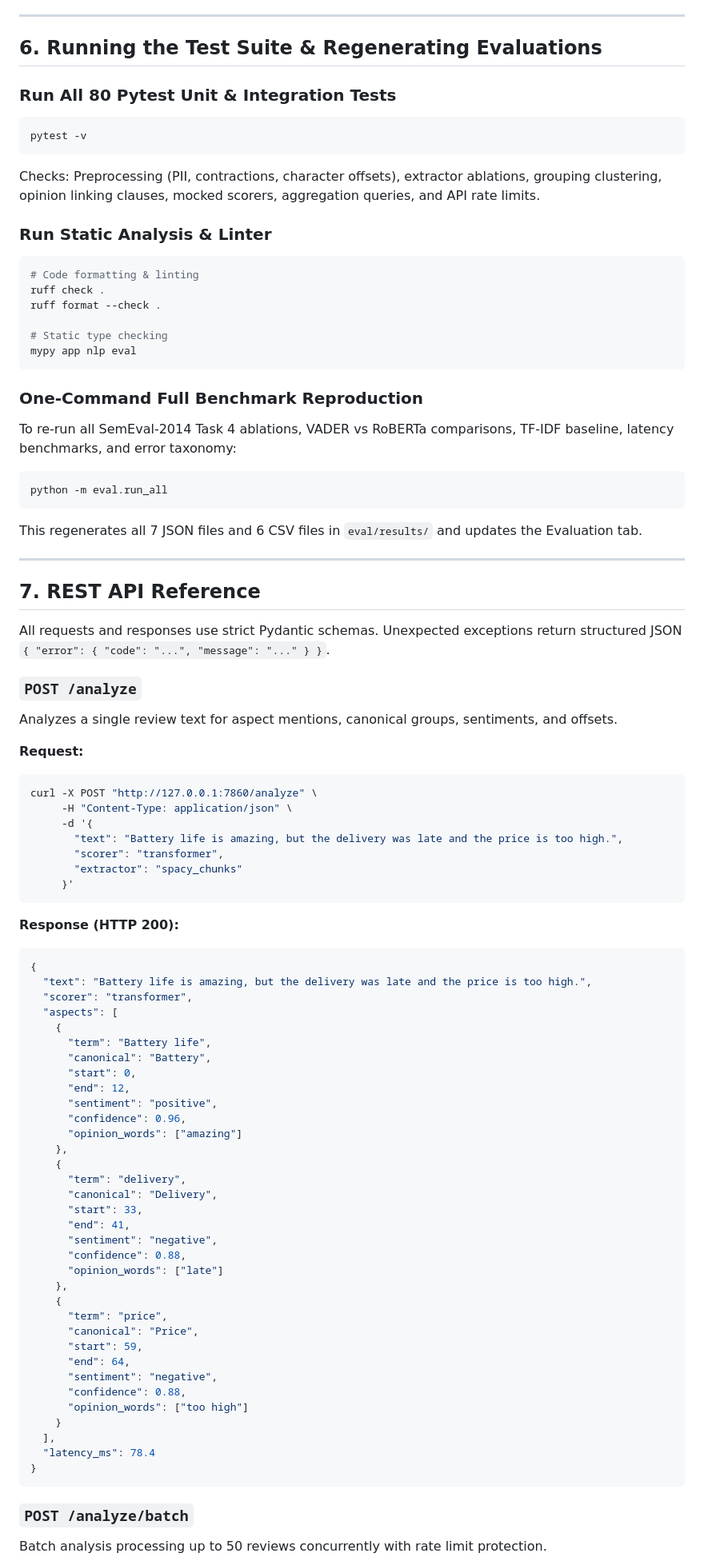
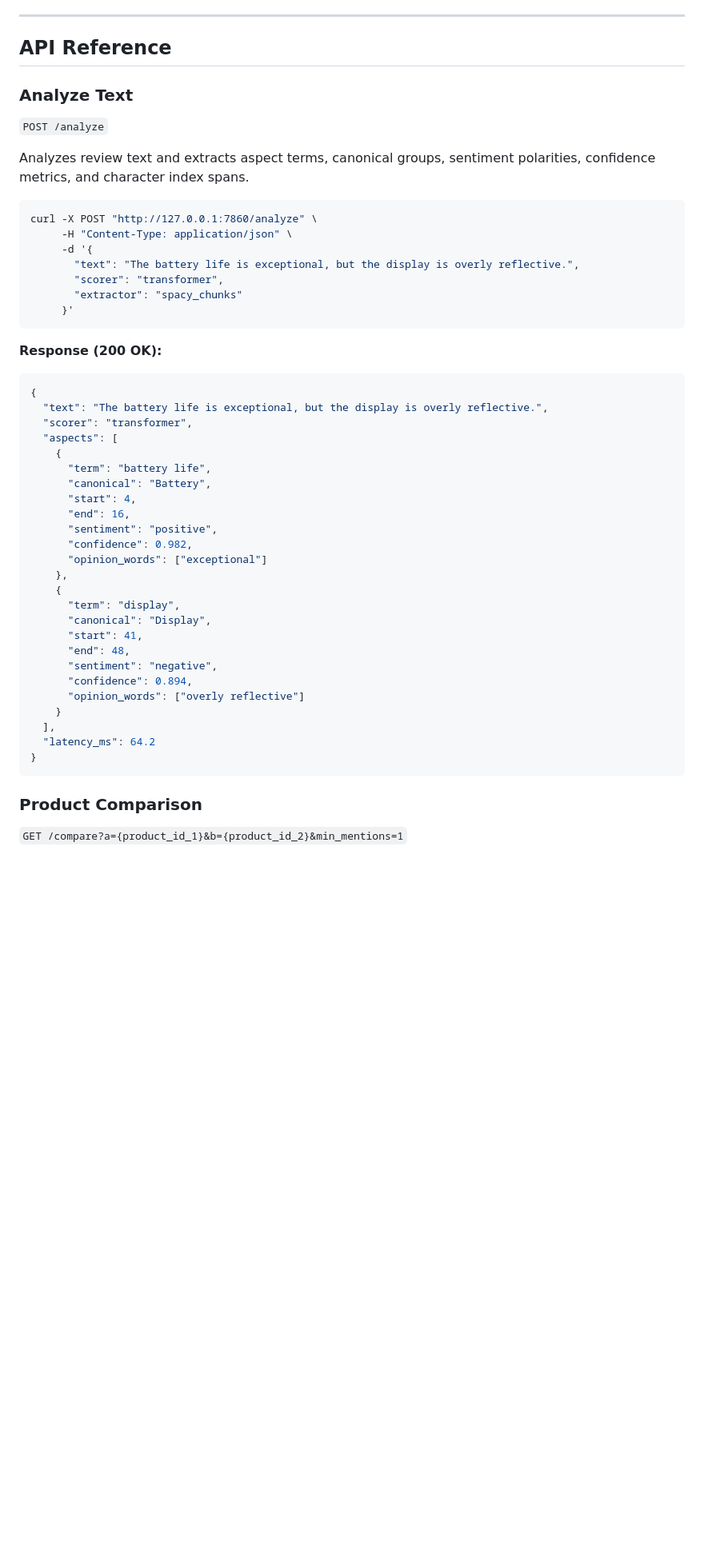
Before and after one commit to niyati10000/aspectlens, a Markdown page: README.md, the part around one of its changes. Shown at 80% size. Drawn GitHub-style; blank space fills up the shorter version.

Commit message:
Revise README for clarity and detail
Updated README to enhance project description, features, and installation instructions.

````diff
--- a/README.md
+++ b/README.md
@@ -186,89 +225,52 @@ uvicorn app.main:app --host 127.0.0.1 --port 7860 --reload
 
 ---
 
-## 6. Running the Test Suite & Regenerating Evaluations
+## API Reference
 
-### Run All 80 Pytest Unit & Integration Tests
-```bash
-pytest -v
-```
-Checks: Preprocessing (PII, contractions, character offsets), extractor ablations, grouping clustering, opinion linking clauses, mocked scorers, aggregation queries, and API rate limits.
+### Analyze Text
+`POST /analyze`
 
-### Run Static Analysis & Linter
-```bash
-# Code formatting & linting
-ruff check .
-ruff format --check .
+Analyzes review text and extracts aspect terms, canonical groups, sentiment polarities, confidence metrics, and character index spans.
 
-# Static type checking
-mypy app nlp eval
-```
-
-### One-Command Full Benchmark Reproduction
-To re-run all SemEval-2014 Task 4 ablations, VADER vs RoBERTa comparisons, TF-IDF baseline, latency benchmarks, and error taxonomy:
-```bash
-python -m eval.run_all
-```
-This regenerates all 7 JSON files and 6 CSV files in `eval/results/` and updates the Evaluation tab.
-
----
-
-## 7. REST API Reference
-
-All requests and responses use strict Pydantic schemas. Unexpected exceptions return structured JSON `{ "error": { "code": "...", "message": "..." } }`.
-
-### `POST /analyze`
-Analyzes a single review text for aspect mentions, canonical groups, sentiments, and offsets.
-
-**Request:**
 ```bash
 curl -X POST "http://127.0.0.1:7860/analyze" \
      -H "Content-Type: application/json" \
      -d '{
-       "text": "Battery life is amazing, but the delivery was late and the price is too high.",
+       "text": "The battery life is exceptional, but the display is overly reflective.",
        "scorer": "transformer",
        "extractor": "spacy_chunks"
      }'
 ```
 
-**Response (HTTP 200):**
+**Response (200 OK):**
 ```json
 {
-  "text": "Battery life is amazing, but the delivery was late and the price is too high.",
+  "text": "The battery life is exceptional, but the display is overly reflective.",
   "scorer": "transformer",
   "aspects": [
     {
-      "term": "Battery life",
+      "term": "battery life",
       "canonical": "Battery",
-      "start": 0,
-      "end": 12,
+      "start": 4,
+      "end": 16,
       "sentiment": "positive",
-      "confidence": 0.96,
-      "opinion_words": ["amazing"]
+      "confidence": 0.982,
+      "opinion_words": ["exceptional"]
     },
     {
-      "term": "delivery",
-      "canonical": "Delivery",
-      "start": 33,
-      "end": 41,
+      "term": "display",
+      "canonical": "Display",
+      "start": 41,
+      "end": 48,
       "sentiment": "negative",
-      "confidence": 0.88,
-      "opinion_words": ["late"]
-    },
-    {
-      "term": "price",
-      "canonical": "Price",
-      "start": 59,
-      "end": 64,
-      "sentiment": "negative",
-      "confidence": 0.88,
-      "opinion_words": ["too high"]
+      "confidence": 0.894,
+      "opinion_words": ["overly reflective"]
     }
   ],
-  "latency_ms": 78.4
+  "latency_ms": 64.2
 }
 ```
 
-### `POST /analyze/batch`
-Batch analysis processing up to 50 reviews concurrently with rate limit protection.
+### Product Comparison
+`GET /compare?a={product_id_1}&b={product_id_2}&min_mentions=1`
 
````
Also changed, not shown: other parts of README.md (+198 -184 lines).
